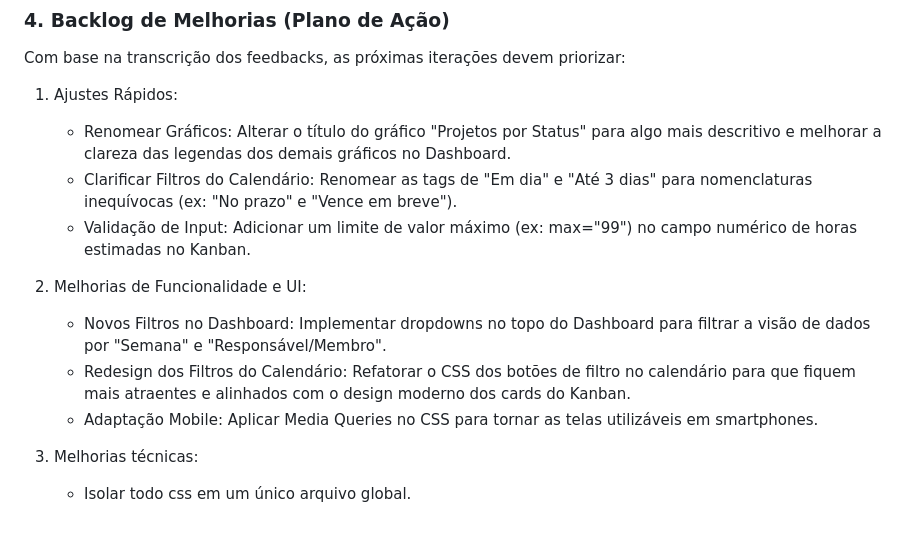
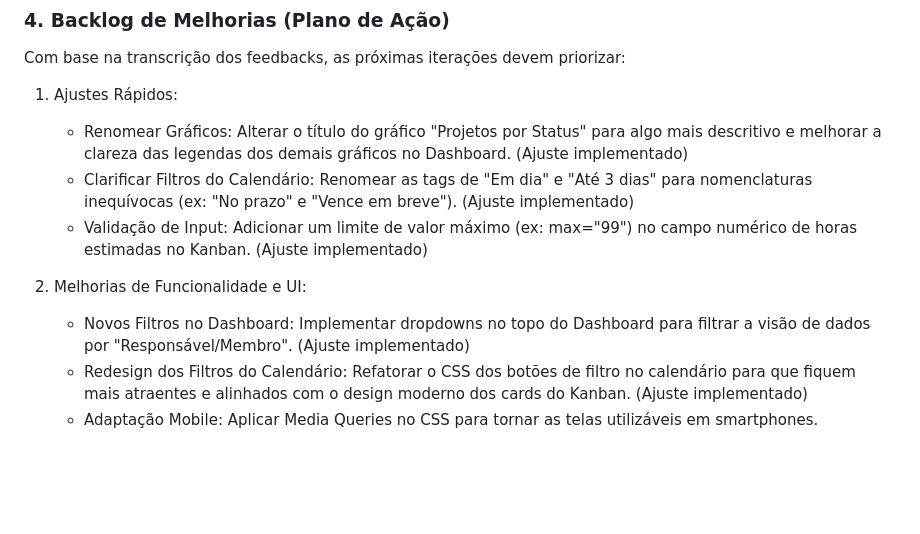
Before and after one commit to van-carli/Trainee-Inteli-Jr-G1, a Markdown page: README.md, the part around one of its changes. Drawn GitHub-style; blank space fills up the shorter version.

Commit message:
Inclusão do link do deploy no readme e atualização no relatório de testes e feedback

```diff
--- a/README.md
+++ b/README.md
@@ -159,16 +159,12 @@ Com base na transcrição dos feedbacks, as próximas iterações devem prioriza
 
 1. Ajustes Rápidos:
 
-    - Renomear Gráficos: Alterar o título do gráfico "Projetos por Status" para algo mais descritivo e melhorar a clareza das legendas dos demais gráficos no Dashboard.
-    - Clarificar Filtros do Calendário: Renomear as tags de "Em dia" e "Até 3 dias" para nomenclaturas inequívocas (ex: "No prazo" e "Vence em breve").
-    - Validação de Input: Adicionar um limite de valor máximo (ex: max="99") no campo numérico de horas estimadas no Kanban.
+    - Renomear Gráficos: Alterar o título do gráfico "Projetos por Status" para algo mais descritivo e melhorar a clareza das legendas dos demais gráficos no Dashboard. (Ajuste implementado)
+    - Clarificar Filtros do Calendário: Renomear as tags de "Em dia" e "Até 3 dias" para nomenclaturas inequívocas (ex: "No prazo" e "Vence em breve"). (Ajuste implementado)
+    - Validação de Input: Adicionar um limite de valor máximo (ex: max="99") no campo numérico de horas estimadas no Kanban. (Ajuste implementado)
 
 2. Melhorias de Funcionalidade e UI:
 
-    - Novos Filtros no Dashboard: Implementar dropdowns no topo do Dashboard para filtrar a visão de dados por "Semana" e "Responsável/Membro".
-    - Redesign dos Filtros do Calendário: Refatorar o CSS dos botões de filtro no calendário para que fiquem mais atraentes e alinhados com o design moderno dos cards do Kanban.
+    - Novos Filtros no Dashboard: Implementar dropdowns no topo do Dashboard para filtrar a visão de dados por "Responsável/Membro". (Ajuste implementado)
+    - Redesign dos Filtros do Calendário: Refatorar o CSS dos botões de filtro no calendário para que fiquem mais atraentes e alinhados com o design moderno dos cards do Kanban. (Ajuste implementado)
     - Adaptação Mobile: Aplicar Media Queries no CSS para tornar as telas utilizáveis em smartphones.
-
-3. Melhorias técnicas:
-
-    - Isolar todo css em um único arquivo global.
```
Also changed, not shown: other parts of README.md (+1 -1 lines).
